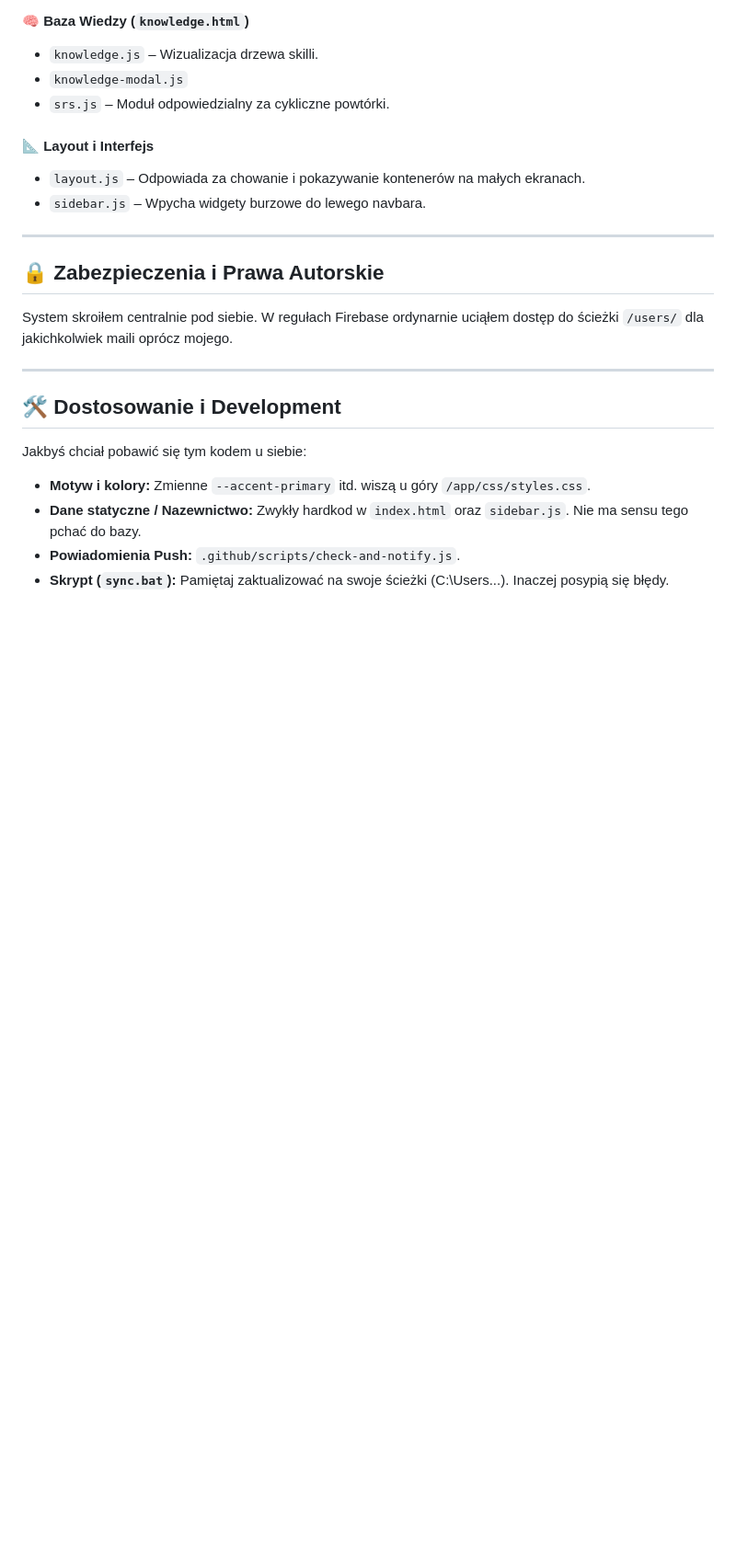
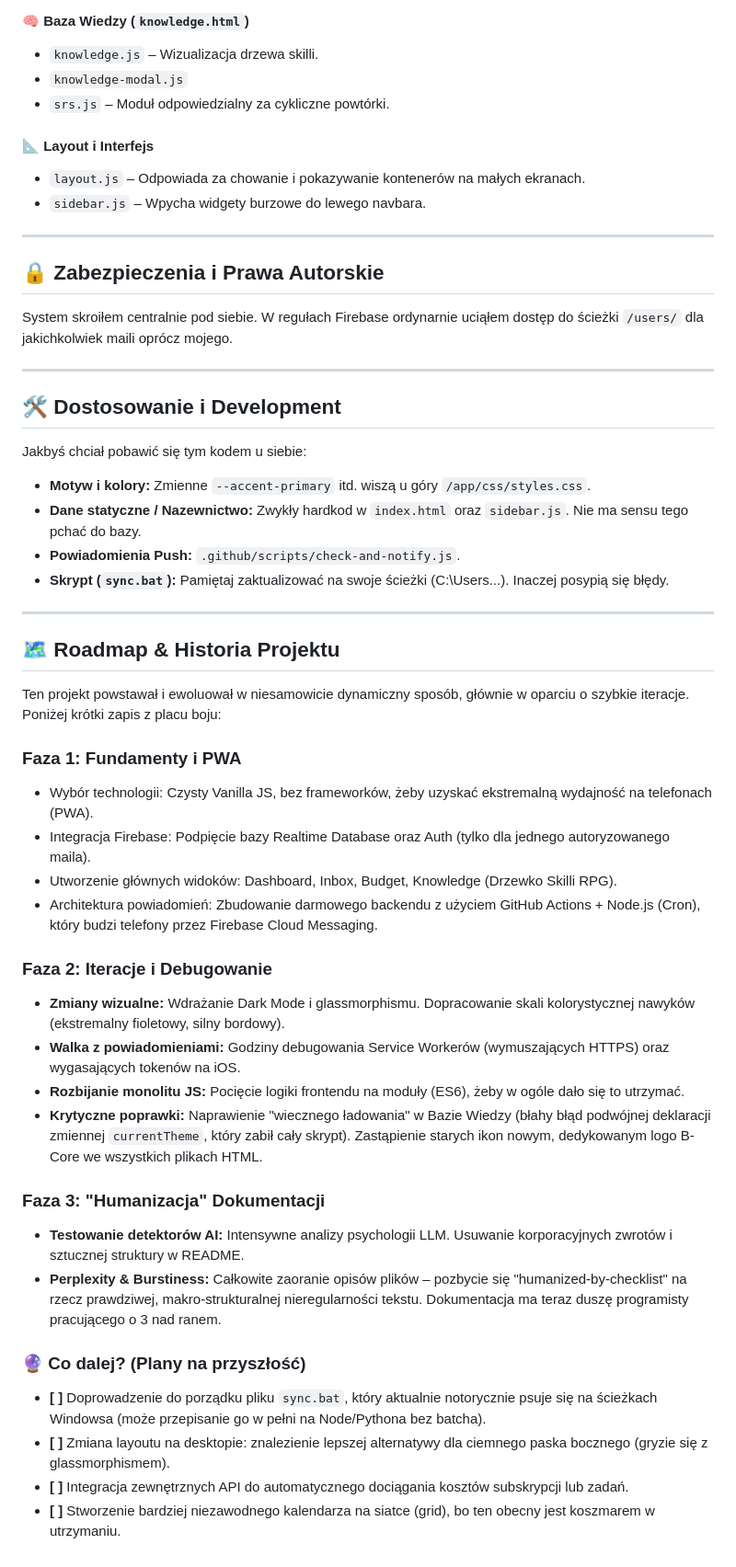
Before and after one commit to balubalowy/system, a Markdown page: README.md, the part around the change. Shown at 92% size. GitHub-like rendering; blank space fills up the shorter version.

Commit message:
docs: add project history and roadmap to README

```diff
--- a/README.md
+++ b/README.md
@@ -172,3 +172,31 @@ Jakbyś chciał pobawić się tym kodem u siebie:
 * **Dane statyczne / Nazewnictwo:** Zwykły hardkod w `index.html` oraz `sidebar.js`. Nie ma sensu tego pchać do bazy.
 * **Powiadomienia Push:** `.github/scripts/check-and-notify.js`.
 * **Skrypt (`sync.bat`):** Pamiętaj zaktualizować na swoje ścieżki (C:\Users\...). Inaczej posypią się błędy.
+
+---
+
+## 🗺️ Roadmap & Historia Projektu
+
+Ten projekt powstawał i ewoluował w niesamowicie dynamiczny sposób, głównie w oparciu o szybkie iteracje. Poniżej krótki zapis z placu boju:
+
+### Faza 1: Fundamenty i PWA
+* Wybór technologii: Czysty Vanilla JS, bez frameworków, żeby uzyskać ekstremalną wydajność na telefonach (PWA).
+* Integracja Firebase: Podpięcie bazy Realtime Database oraz Auth (tylko dla jednego autoryzowanego maila).
+* Utworzenie głównych widoków: Dashboard, Inbox, Budget, Knowledge (Drzewko Skilli RPG).
+* Architektura powiadomień: Zbudowanie darmowego backendu z użyciem GitHub Actions + Node.js (Cron), który budzi telefony przez Firebase Cloud Messaging.
+
+### Faza 2: Iteracje i Debugowanie
+* **Zmiany wizualne:** Wdrażanie Dark Mode i glassmorphismu. Dopracowanie skali kolorystycznej nawyków (ekstremalny fioletowy, silny bordowy).
+* **Walka z powiadomieniami:** Godziny debugowania Service Workerów (wymuszających HTTPS) oraz wygasających tokenów na iOS.
+* **Rozbijanie monolitu JS:** Pocięcie logiki frontendu na moduły (ES6), żeby w ogóle dało się to utrzymać.
+* **Krytyczne poprawki:** Naprawienie "wiecznego ładowania" w Bazie Wiedzy (błahy błąd podwójnej deklaracji zmiennej `currentTheme`, który zabił cały skrypt). Zastąpienie starych ikon nowym, dedykowanym logo B-Core we wszystkich plikach HTML.
+
+### Faza 3: "Humanizacja" Dokumentacji
+* **Testowanie detektorów AI:** Intensywne analizy psychologii LLM. Usuwanie korporacyjnych zwrotów i sztucznej struktury w README.
+* **Perplexity & Burstiness:** Całkowite zaoranie opisów plików – pozbycie się "humanized-by-checklist" na rzecz prawdziwej, makro-strukturalnej nieregularności tekstu. Dokumentacja ma teraz duszę programisty pracującego o 3 nad ranem.
+
+### 🔮 Co dalej? (Plany na przyszłość)
+* **[ ]** Doprowadzenie do porządku pliku `sync.bat`, który aktualnie notorycznie psuje się na ścieżkach Windowsa (może przepisanie go w pełni na Node/Pythona bez batcha).
+* **[ ]** Zmiana layoutu na desktopie: znalezienie lepszej alternatywy dla ciemnego paska bocznego (gryzie się z glassmorphismem).
+* **[ ]** Integracja zewnętrznych API do automatycznego dociągania kosztów subskrypcji lub zadań.
+* **[ ]** Stworzenie bardziej niezawodnego kalendarza na siatce (grid), bo ten obecny jest koszmarem w utrzymaniu.
```
